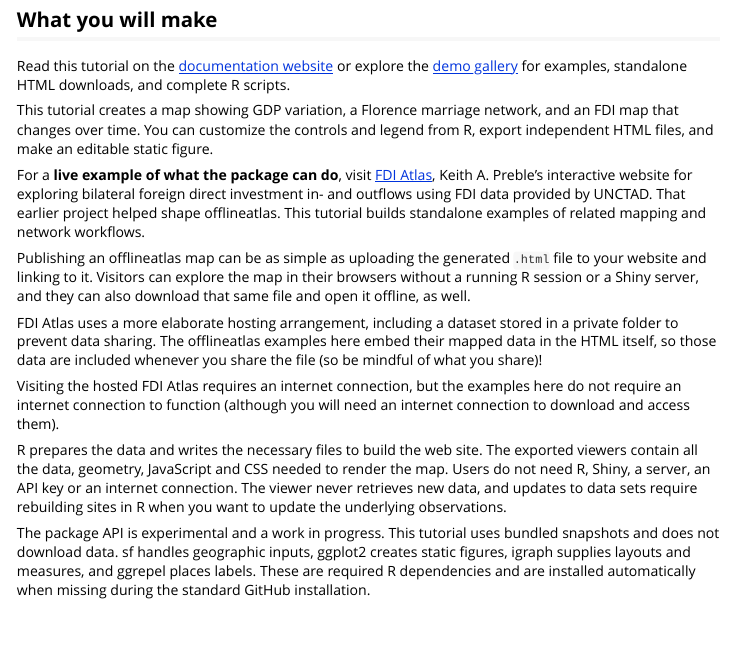
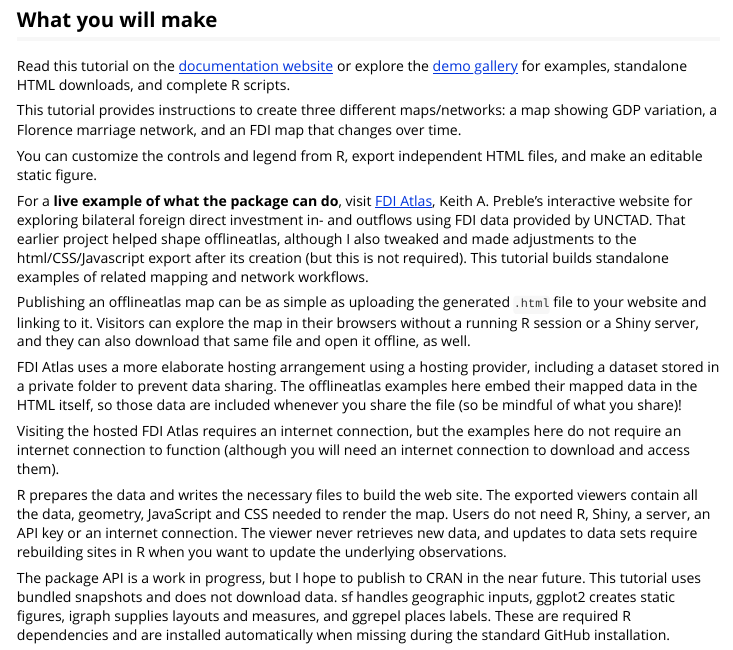
Before and after one commit to preblek/offlineatlas, an R Markdown document (vignettes/getting-started.Rmd): the page in a window 1100 px wide, from 80 px down. Rendered offline with R 4.5, knitr and Pandoc, with nearby package versions; some code elsewhere in the file could not run offline.

Commit message:
Revise getting-started tutorial for offlineatlas
Updated tutorial text for clarity and detail regarding the offlineatlas package and its functionalities.

````diff
--- a/vignettes/getting-started.Rmd
+++ b/vignettes/getting-started.Rmd
@@ -33,34 +33,30 @@ Read this tutorial on the [documentation website](https://preblek.github.io/offl
 or explore the [demo gallery](https://preblek.github.io/offlineatlas/articles/demo-gallery.html)
 for examples, standalone HTML downloads, and complete R scripts.
 
-This tutorial creates a map showing GDP variation, a Florence marriage network, and an FDI
-map that changes over time. You can customize the controls and legend from
+This tutorial provides instructions to create three different maps/networks: a map showing GDP variation, a Florence marriage network, and an FDI map that changes over time.
+
+You can customize the controls and legend from
 R, export independent HTML files, and make an editable static figure.
 
 For a **live example of what the package can do**, visit [FDI Atlas](https://fdiatlas.engagedthinking.com/),
-Keith A. Preble's interactive website for exploring bilateral foreign direct investment in- and outflows using FDI data provided by UNCTAD.
-That earlier project helped shape offlineatlas. This tutorial builds standalone examples of related mapping and network workflows.
+Keith A. Preble's interactive website for exploring bilateral foreign direct investment in- and outflows using FDI data provided by UNCTAD. That earlier project helped shape offlineatlas, although I also tweaked and made adjustments to the html/CSS/Javascript export after its creation (but this is not required). This tutorial builds standalone examples of related mapping and network workflows.
 
 Publishing an offlineatlas map can be as simple as uploading the generated
 `.html` file to your website and linking to it. Visitors can explore the map
 in their browsers without a running R session or a Shiny server, and they can
 also download that same file and open it offline, as well.
 
-FDI Atlas uses a more elaborate hosting arrangement, including a dataset
+FDI Atlas uses a more elaborate hosting arrangement using a hosting provider, including a dataset
 stored in a private folder to prevent data sharing. The offlineatlas examples here embed their mapped
 data in the HTML itself, so those data are included whenever you share the file (so be mindful of what you share)!
 
-Visiting the hosted FDI Atlas requires an internet connection, but the examples here do not require an internet connection to function (although
-you will need an internet connection to download and access them).
+Visiting the hosted FDI Atlas requires an internet connection, but the examples here do not require an internet connection to function (although you will need an internet connection to download and access them).
 
 R prepares the data and writes the necessary files to build the web site. The exported viewers contain all the
-data, geometry, JavaScript and CSS needed to render the map. Users do not need R, Shiny, a server, an API key or an internet connection.
-The viewer never retrieves new data, and updates to data sets require rebuilding sites in R when you want to update the underlying observations.
+data, geometry, JavaScript and CSS needed to render the map. Users do not need R, Shiny, a server, an API key or an internet connection. The viewer never retrieves new data, and updates to data sets require rebuilding sites in R when you want to update the underlying observations.
 
-The package API is experimental and a work in progress. This tutorial uses bundled snapshots and
-does not download data. sf handles geographic inputs, ggplot2 creates
-static figures, igraph supplies layouts and measures, and ggrepel places labels.
-These are required R dependencies and are installed automatically
+The package API is a work in progress, but I hope to publish to CRAN in the near future. This tutorial uses bundled snapshots and
+does not download data. sf handles geographic inputs, ggplot2 creates static figures, igraph supplies layouts and measures, and ggrepel places labels. These are required R dependencies and are installed automatically
 when missing during the standard GitHub installation.
 
 ```{r install-package, eval=FALSE}
````
